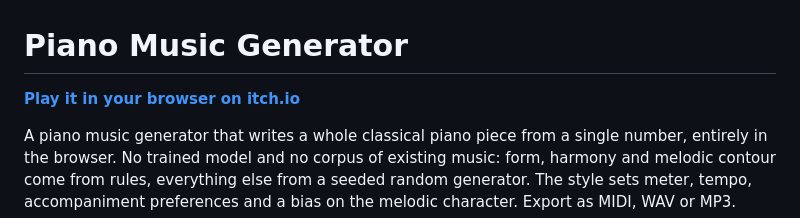
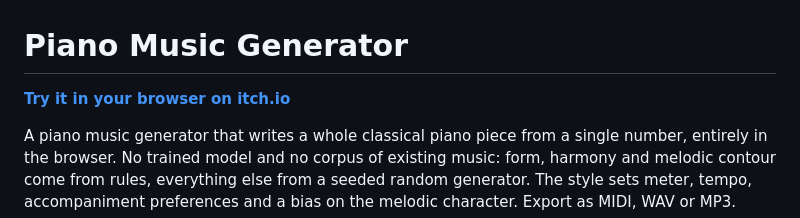
Before and after one commit to stmn/piano-music-generator, a Markdown page: README.md, the part around the change. Drawn GitHub-style.

Commit message:
Put the process infographic on the itch.io secondary background
The diagram is embedded on the itch page, so its ground now matches
#16181d and the row cards go darker instead. README link says Try.

```diff
--- a/README.md
+++ b/README.md
@@ -1,6 +1,6 @@
 # Piano Music Generator
 
-**[Play it in your browser on itch.io](https://stmn.itch.io/piano-music-generator)**
+**[Try it in your browser on itch.io](https://stmn.itch.io/piano-music-generator)**
 
 A piano music generator that writes a whole classical piano piece from a single number, entirely in
 the browser. No trained model and no corpus of existing music: form, harmony and melodic contour come
```
Also changed, not shown: docs/process.png, 1 other file.
